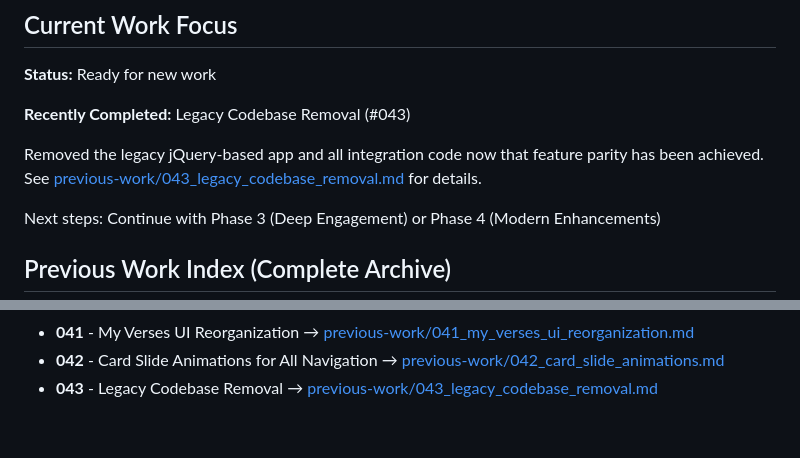
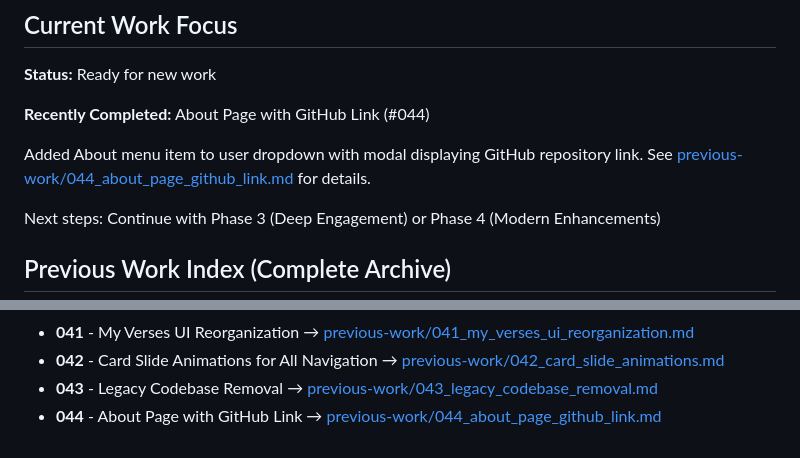
Before and after one commit to miking7/biblememory, a Markdown page: memory-bank/activeContext.md, 2 parts joined by grey strips. Drawn GitHub-style.

```diff
--- a/memory-bank/activeContext.md
+++ b/memory-bank/activeContext.md
@@ -17,9 +17,9 @@ KEY QUESTION THIS FILE ANSWERS: "What am I working on in this session?"
 
 **Status:** Ready for new work
 
-**Recently Completed:** Legacy Codebase Removal (#043)
+**Recently Completed:** About Page with GitHub Link (#044)
 
-Removed the legacy jQuery-based app and all integration code now that feature parity has been achieved. See [previous-work/043_legacy_codebase_removal.md](previous-work/043_legacy_codebase_removal.md) for details.
+Added About menu item to user dropdown with modal displaying GitHub repository link. See [previous-work/044_about_page_github_link.md](previous-work/044_about_page_github_link.md) for details.
 
 Next steps: Continue with Phase 3 (Deep Engagement) or Phase 4 (Modern Enhancements)
 
@@ -75,3 +75,4 @@ This index provides titles and links for reference when needed.
 - **041** - My Verses UI Reorganization → [previous-work/041_my_verses_ui_reorganization.md](previous-work/041_my_verses_ui_reorganization.md)
 - **042** - Card Slide Animations for All Navigation → [previous-work/042_card_slide_animations.md](previous-work/042_card_slide_animations.md)
 - **043** - Legacy Codebase Removal → [previous-work/043_legacy_codebase_removal.md](previous-work/043_legacy_codebase_removal.md)
+- **044** - About Page with GitHub Link → [previous-work/044_about_page_github_link.md](previous-work/044_about_page_github_link.md)
```
Also changed, not shown: memory-bank/previous-work/044_about_page_github_link.md (added, +47 -0 lines).
